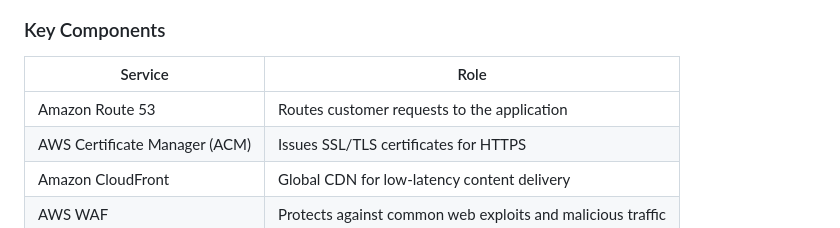
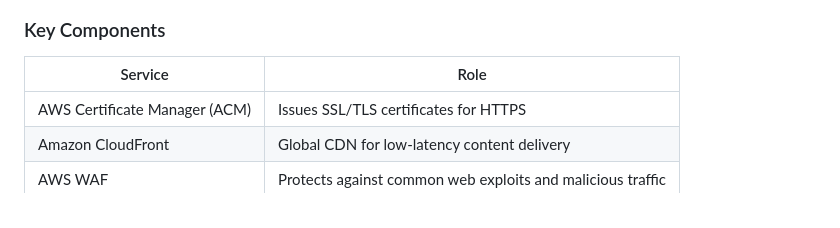
Before and after one commit to KingsCreatives/aws-cloud-webapp-deployment, a Markdown page: README.md, the part around the change. GitHub-like rendering.

Commit message:
Remove Amazon Route 53 from README key components
Removed Amazon Route 53 from the key components list.

```diff
--- a/README.md
+++ b/README.md
@@ -78,7 +78,6 @@ Our architecture provides a **secure, scalable, highly available, and fault-tole
 
 | Service | Role |
 |---|---|
-|  Amazon Route 53 | Routes customer requests to the application |
 |  AWS Certificate Manager (ACM) | Issues SSL/TLS certificates for HTTPS |
 |  Amazon CloudFront | Global CDN for low-latency content delivery |
 |  AWS WAF | Protects against common web exploits and malicious traffic |
```
